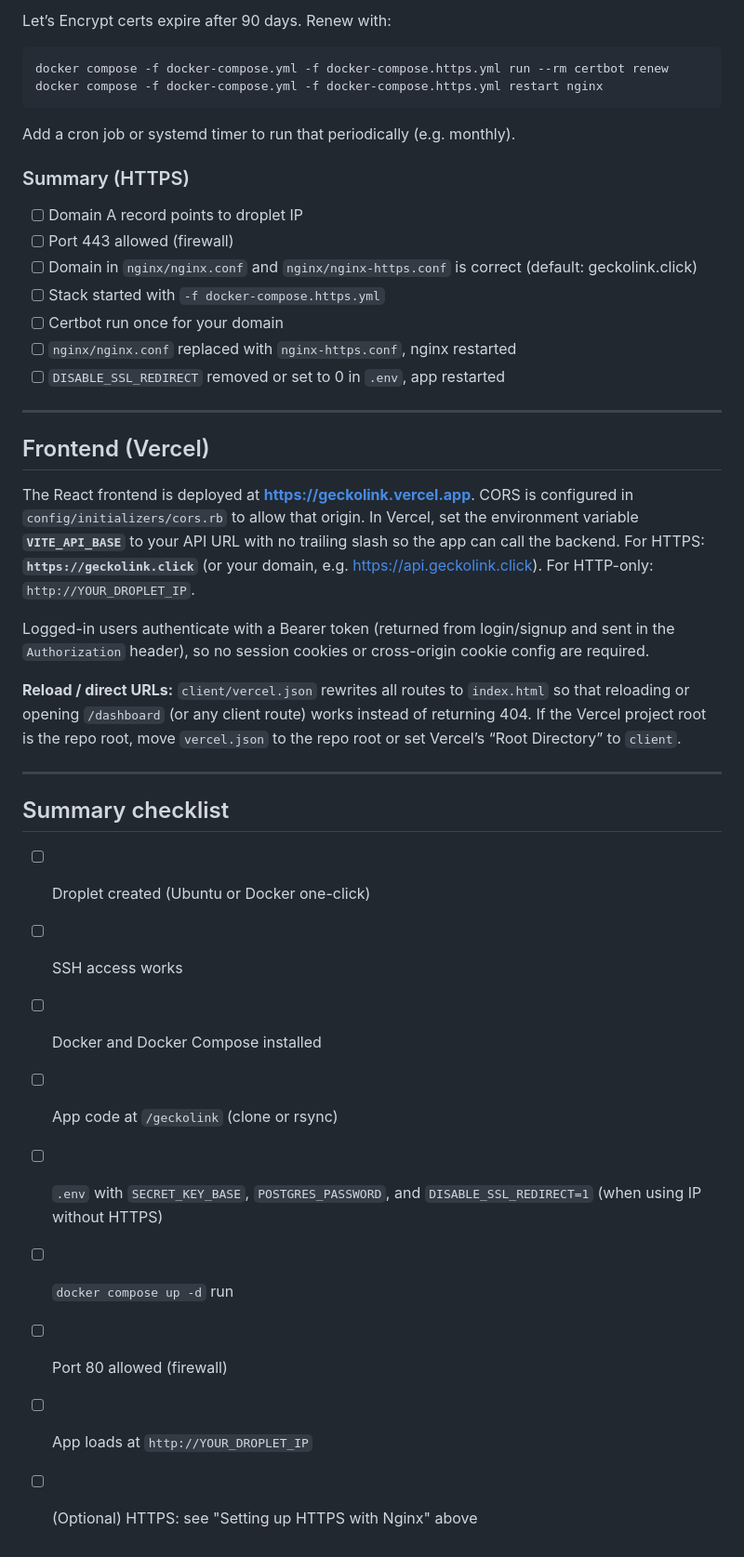
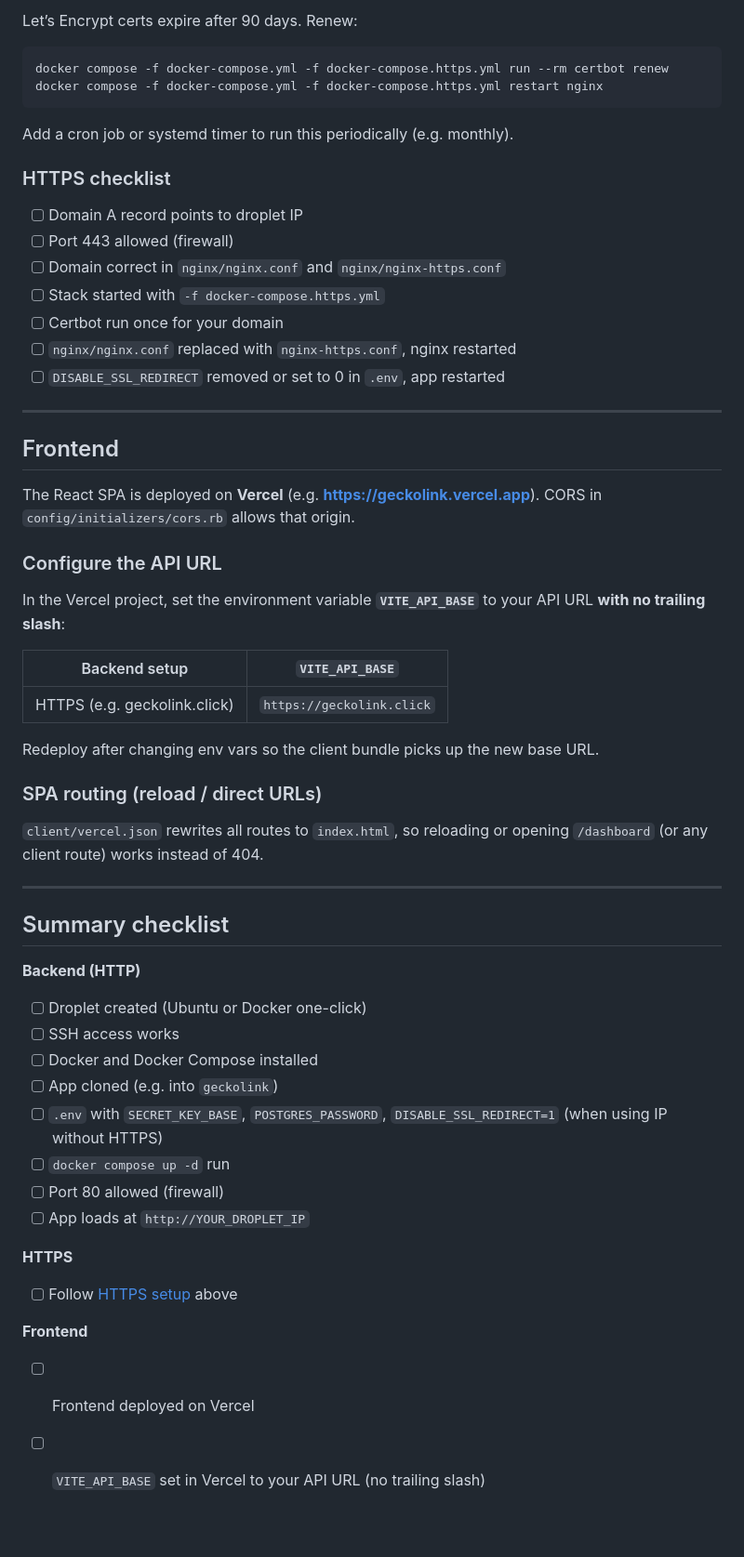
Before and after one commit to joncms95/geckolink, a Markdown page: docs/DEPLOY.md, the part around one of its changes. Shown at 93% size. Drawn GitHub-style; blank space fills up the shorter version.

````diff
--- a/docs/DEPLOY.md
+++ b/docs/DEPLOY.md
@@ -250,18 +224,18 @@ docker compose -f docker-compose.yml -f docker-compose.https.yml up -d app
 
-Let’s Encrypt certs expire after 90 days. Renew with:
+Let’s Encrypt certs expire after 90 days. Renew:
 
 ```bash
 docker compose -f docker-compose.yml -f docker-compose.https.yml run --rm certbot renew
 docker compose -f docker-compose.yml -f docker-compose.https.yml restart nginx
 ```
 
-Add a cron job or systemd timer to run that periodically (e.g. monthly).
+Add a cron job or systemd timer to run this periodically (e.g. monthly).
 
-### Summary (HTTPS)
+### HTTPS checklist
 
 - [ ] Domain A record points to droplet IP
 - [ ] Port 443 allowed (firewall)
-- [ ] Domain in `nginx/nginx.conf` and `nginx/nginx-https.conf` is correct (default: geckolink.click)
+- [ ] Domain correct in `nginx/nginx.conf` and `nginx/nginx-https.conf`
 - [ ] Stack started with `-f docker-compose.https.yml`
 - [ ] Certbot run once for your domain
 - [ ] `nginx/nginx.conf` replaced with `nginx-https.conf`, nginx restarted
@@ -269,24 +243,44 @@ Add a cron job or systemd timer to run that periodically (e.g. monthly).
 
 ---
 
-## Frontend (Vercel)
+## Frontend
 
-The React frontend is deployed at **https://geckolink.vercel.app**. CORS is configured in `config/initializers/cors.rb` to allow that origin. In Vercel, set the environment variable **`VITE_API_BASE`** to your API URL with no trailing slash so the app can call the backend. For HTTPS: **`https://geckolink.click`** (or your domain, e.g. https://api.geckolink.click). For HTTP-only: `http://YOUR_DROPLET_IP`.
+The React SPA is deployed on **Vercel** (e.g. **https://geckolink.vercel.app**). CORS in `config/initializers/cors.rb` allows that origin.
 
-Logged-in users authenticate with a Bearer token (returned from login/signup and sent in the `Authorization` header), so no session cookies or cross-origin cookie config are required.
+### Configure the API URL
 
-**Reload / direct URLs:** `client/vercel.json` rewrites all routes to `index.html` so that reloading or opening `/dashboard` (or any client route) works instead of returning 404. If the Vercel project root is the repo root, move `vercel.json` to the repo root or set Vercel’s “Root Directory” to `client`.
+In the Vercel project, set the environment variable **`VITE_API_BASE`** to your API URL **with no trailing slash**:
+
+| Backend setup                | `VITE_API_BASE`           |
+| ---------------------------- | ------------------------- |
+| HTTPS (e.g. geckolink.click) | `https://geckolink.click` |
+
+Redeploy after changing env vars so the client bundle picks up the new base URL.
+
+### SPA routing (reload / direct URLs)
+
+`client/vercel.json` rewrites all routes to `index.html`, so reloading or opening `/dashboard` (or any client route) works instead of 404.
 
 ---
 
 ## Summary checklist
 
+**Backend (HTTP)**
+
 - [ ] Droplet created (Ubuntu or Docker one-click)
 - [ ] SSH access works
 - [ ] Docker and Docker Compose installed
-- [ ] App code at `/geckolink` (clone or rsync)
-- [ ] `.env` with `SECRET_KEY_BASE`, `POSTGRES_PASSWORD`, and `DISABLE_SSL_REDIRECT=1` (when using IP without HTTPS)
+- [ ] App cloned (e.g. into `geckolink`)
+- [ ] `.env` with `SECRET_KEY_BASE`, `POSTGRES_PASSWORD`, `DISABLE_SSL_REDIRECT=1` (when using IP without HTTPS)
 - [ ] `docker compose up -d` run
 - [ ] Port 80 allowed (firewall)
 - [ ] App loads at `http://YOUR_DROPLET_IP`
-- [ ] (Optional) HTTPS: see "Setting up HTTPS with Nginx" above
+
+**HTTPS**
+
+- [ ] Follow [HTTPS setup](#https-setup) above
+
+**Frontend**
+
+- [ ] Frontend deployed on Vercel
+- [ ] `VITE_API_BASE` set in Vercel to your API URL (no trailing slash)
````
Also changed, not shown: other parts of docs/DEPLOY.md (+62 -88 lines).
